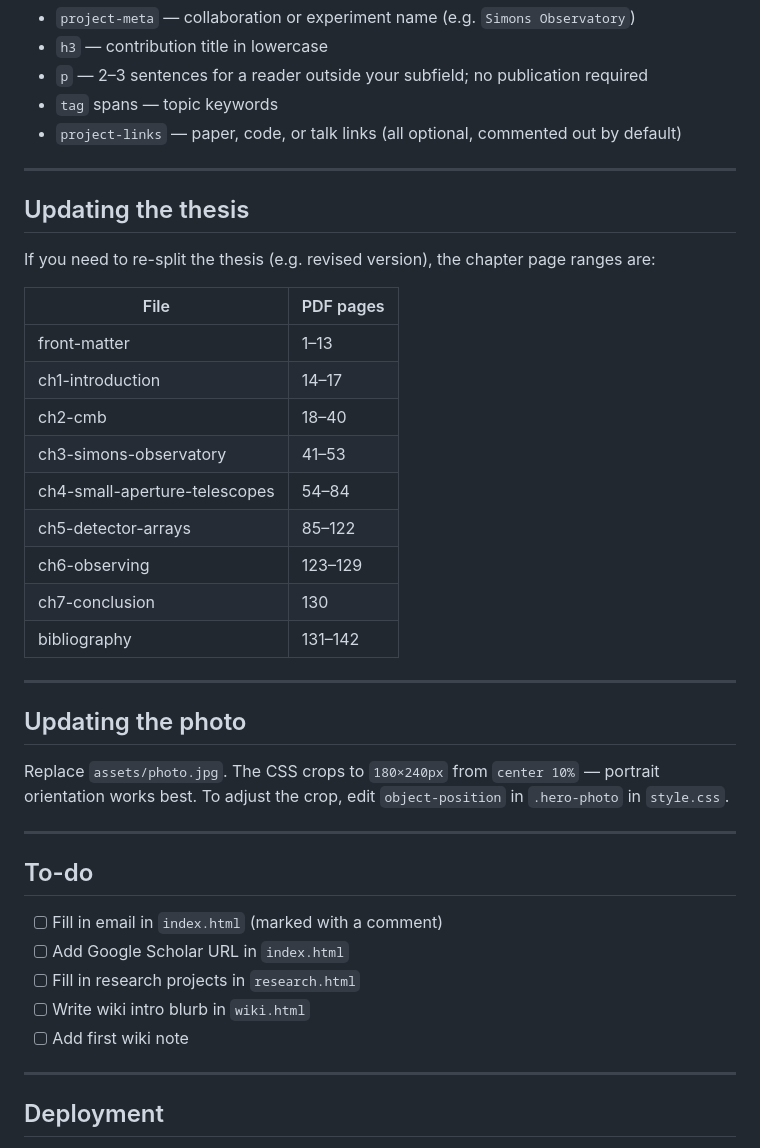
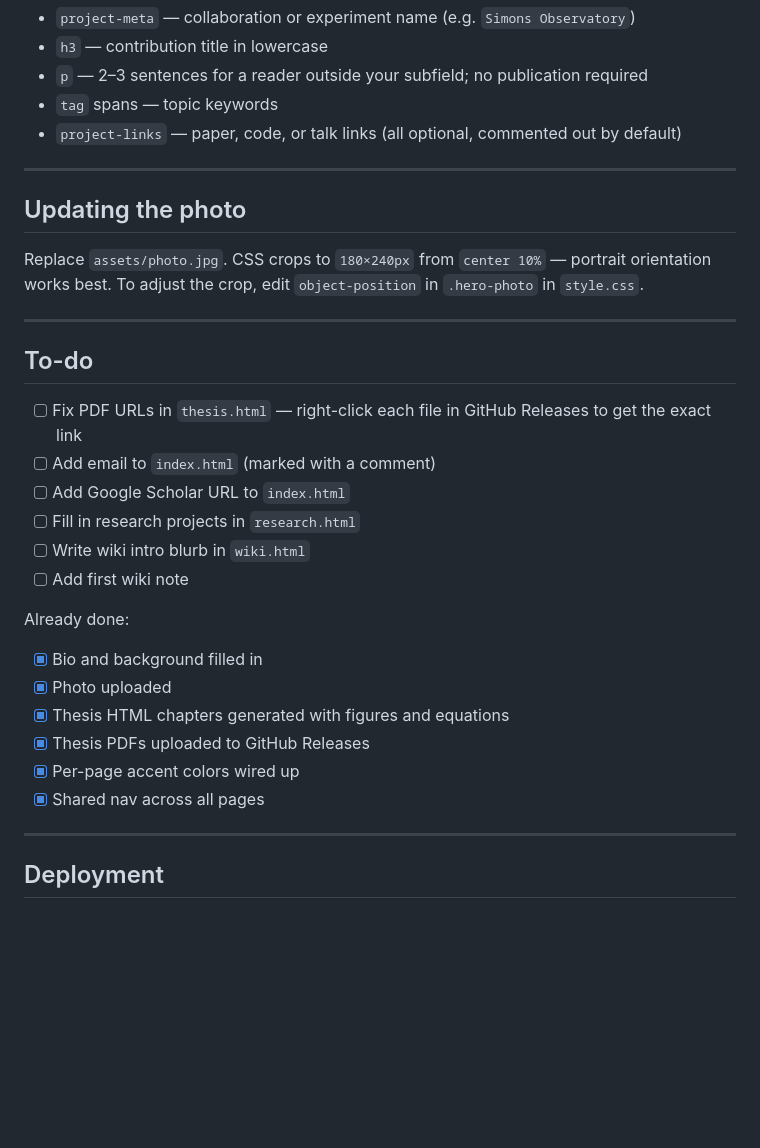
Before and after one commit to aashrita/aashrita.github.io, a Markdown page: README.md, the part around one of its changes. Rendered like a GitHub page; blank space fills up the shorter version.

```diff
--- a/README.md
+++ b/README.md
@@ -98,37 +140,28 @@ Duplicate a `<div class="project">` block in `research.html`. Fields:
 
 ---
 
-## Updating the thesis
-
-If you need to re-split the thesis (e.g. revised version), the chapter page ranges are:
-
-| File | PDF pages |
-|---|---|
-| front-matter | 1–13 |
-| ch1-introduction | 14–17 |
-| ch2-cmb | 18–40 |
-| ch3-simons-observatory | 41–53 |
-| ch4-small-aperture-telescopes | 54–84 |
-| ch5-detector-arrays | 85–122 |
-| ch6-observing | 123–129 |
-| ch7-conclusion | 130 |
-| bibliography | 131–142 |
-
----
-
 ## Updating the photo
 
-Replace `assets/photo.jpg`. The CSS crops to `180×240px` from `center 10%` — portrait orientation works best. To adjust the crop, edit `object-position` in `.hero-photo` in `style.css`.
+Replace `assets/photo.jpg`. CSS crops to `180×240px` from `center 10%` — portrait orientation works best. To adjust the crop, edit `object-position` in `.hero-photo` in `style.css`.
 
 ---
 
 ## To-do
 
-- [ ] Fill in email in `index.html` (marked with a comment)
-- [ ] Add Google Scholar URL in `index.html`
+- [ ] Fix PDF URLs in `thesis.html` — right-click each file in GitHub Releases to get the exact link
+- [ ] Add email to `index.html` (marked with a comment)
+- [ ] Add Google Scholar URL to `index.html`
 - [ ] Fill in research projects in `research.html`
 - [ ] Write wiki intro blurb in `wiki.html`
 - [ ] Add first wiki note
+
+Already done:
+- [x] Bio and background filled in
+- [x] Photo uploaded
+- [x] Thesis HTML chapters generated with figures and equations
+- [x] Thesis PDFs uploaded to GitHub Releases
+- [x] Per-page accent colors wired up
+- [x] Shared nav across all pages
 
 ---
 
```
Also changed, not shown: other parts of README.md (+62 -20 lines).
